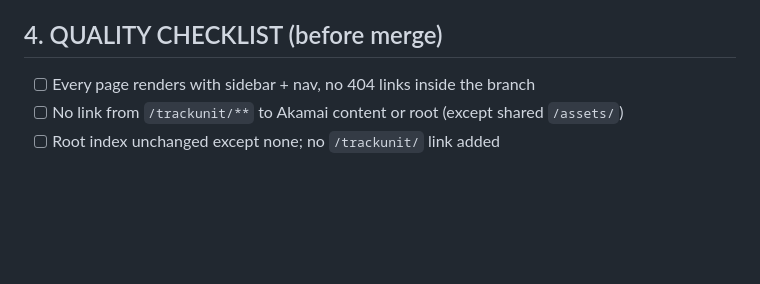
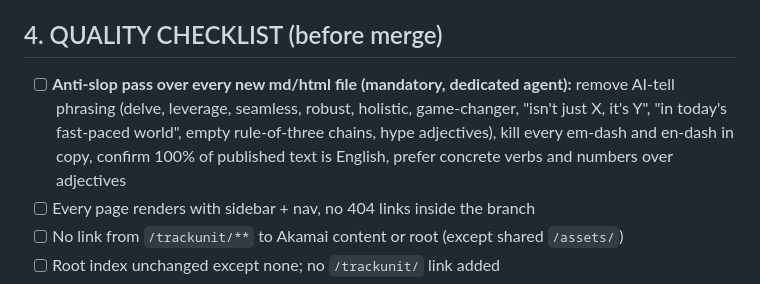
Before and after one commit to SapraudnyNew/partner-program-os, a Markdown page: 04-trackunit/RUNBOOK.md, the part around the change. Drawn GitHub-style; blank space fills up the shorter version.

Commit message:
trackunit: add mandatory anti-slop pass to runbook quality checklist
Co-Authored-By: Claude Fable 5 <noreply@anthropic.com>
Claude-Session: https://claude.ai/code/session_01HQnAErEBQXTvwf4CEiEzRS

```diff
--- a/04-trackunit/RUNBOOK.md
+++ b/04-trackunit/RUNBOOK.md
@@ -153,6 +153,11 @@ adversarially re-check: (a) every person name+title, (b) every claimed Trackunit
 
 ## 4. QUALITY CHECKLIST (before merge)
 
+- [ ] **Anti-slop pass over every new md/html file (mandatory, dedicated agent):**
+      remove AI-tell phrasing (delve, leverage, seamless, robust, holistic, game-changer,
+      "isn't just X, it's Y", "in today's fast-paced world", empty rule-of-three chains,
+      hype adjectives), kill every em-dash and en-dash in copy, confirm 100% of published
+      text is English, prefer concrete verbs and numbers over adjectives
 - [ ] Every page renders with sidebar + nav, no 404 links inside the branch
 - [ ] No link from `/trackunit/**` to Akamai content or root (except shared `/assets/`)
 - [ ] Root index unchanged except none; no `/trackunit/` link added
```
Also changed, not shown: 2 other files.
